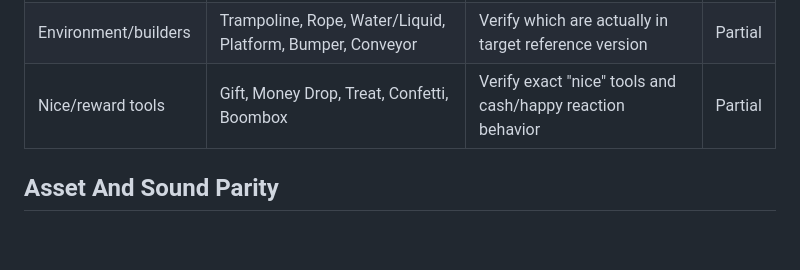
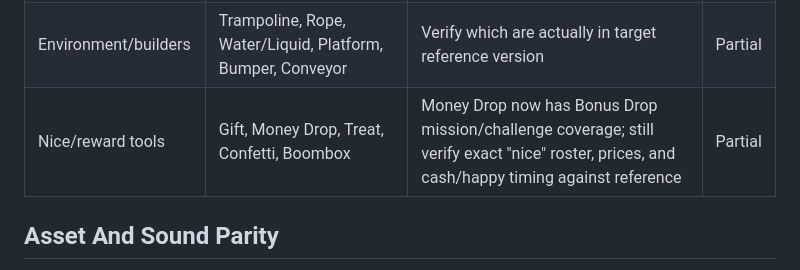
Before and after one commit to christianortel/interactivebuddy-v2, a Markdown page: INTERACTIVE_BUDDY_PARITY.md, the part around the change. Rendered like a GitHub page; blank space fills up the shorter version.

Commit message:
Add Money Drop challenge coverage

```diff
--- a/INTERACTIVE_BUDDY_PARITY.md
+++ b/INTERACTIVE_BUDDY_PARITY.md
@@ -74,7 +74,7 @@ Do not mark any row `Done` until it has reference evidence and a repeatable chec
 | Force/gravity | Fan, Black Hole, Vacuum, Repulsor, Magnet | Verify strength, cooldown, cursor behavior, and visual affordances | Partial |
 | Elemental/effects | Heat Cone, Frost Puff, Goo Mist, Pulse Beam, Spark Wand, Tesla Coil | Keep only if in reference or optional extras; tune if retained | Partial |
 | Environment/builders | Trampoline, Rope, Water/Liquid, Platform, Bumper, Conveyor | Verify which are actually in target reference version | Partial |
-| Nice/reward tools | Gift, Money Drop, Treat, Confetti, Boombox | Verify exact "nice" tools and cash/happy reaction behavior | Partial |
+| Nice/reward tools | Gift, Money Drop, Treat, Confetti, Boombox | Money Drop now has Bonus Drop mission/challenge coverage; still verify exact "nice" roster, prices, and cash/happy timing against reference | Partial |
 
 ## Asset And Sound Parity
 
```
